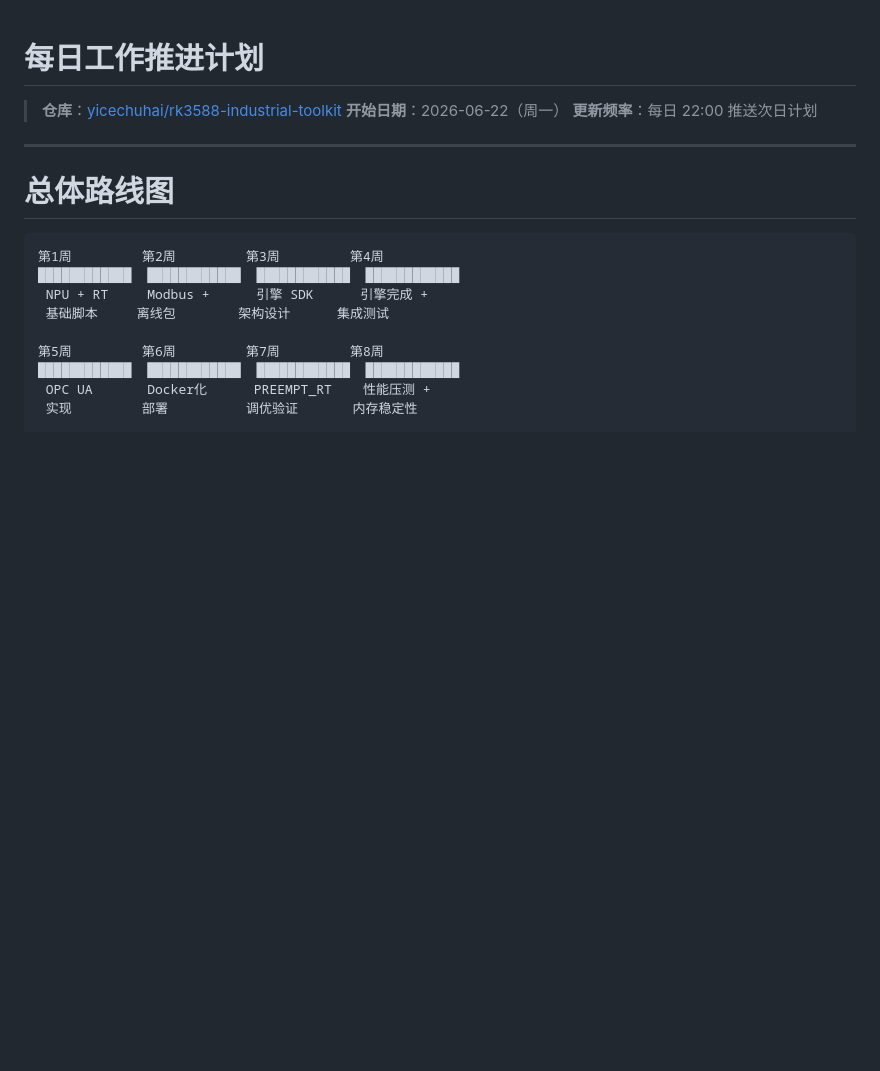
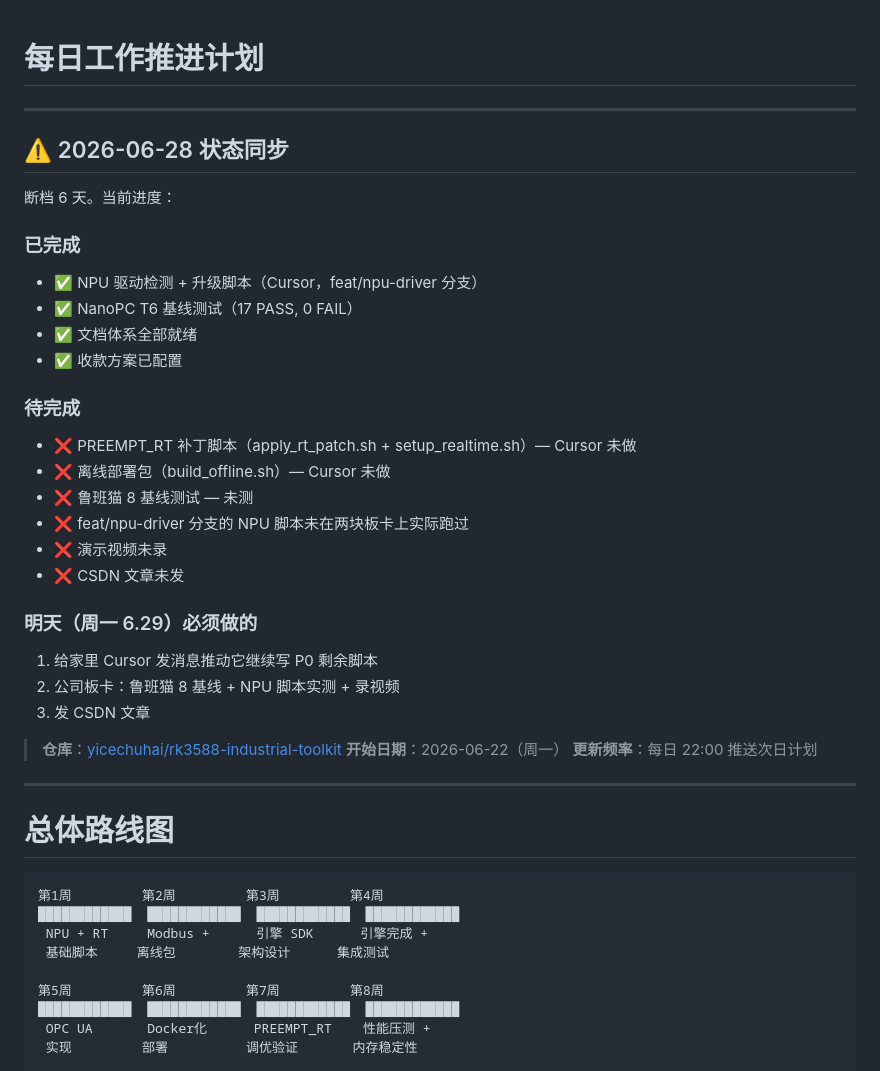
Before and after one commit to yicechuhai/rk3588-industrial-toolkit, a Markdown page: DAILY_PLAN.md, the part around the change. Drawn GitHub-style; blank space fills up the shorter version.

Commit message:
docs: 6.28 状态同步, 断档6天进度汇总, 周一行程

```diff
--- a/DAILY_PLAN.md
+++ b/DAILY_PLAN.md
@@ -1,4 +1,29 @@
 # 每日工作推进计划
+
+---
+
+## ⚠️ 2026-06-28 状态同步
+
+断档 6 天。当前进度：
+
+### 已完成
+- ✅ NPU 驱动检测 + 升级脚本（Cursor，feat/npu-driver 分支）
+- ✅ NanoPC T6 基线测试（17 PASS, 0 FAIL）
+- ✅ 文档体系全部就绪
+- ✅ 收款方案已配置
+
+### 待完成
+- ❌ PREEMPT_RT 补丁脚本（apply_rt_patch.sh + setup_realtime.sh）— Cursor 未做
+- ❌ 离线部署包（build_offline.sh）— Cursor 未做
+- ❌ 鲁班猫 8 基线测试 — 未测
+- ❌ feat/npu-driver 分支的 NPU 脚本未在两块板卡上实际跑过
+- ❌ 演示视频未录
+- ❌ CSDN 文章未发
+
+### 明天（周一 6.29）必须做的
+1. 给家里 Cursor 发消息推动它继续写 P0 剩余脚本
+2. 公司板卡：鲁班猫 8 基线 + NPU 脚本实测 + 录视频
+3. 发 CSDN 文章
 
 > **仓库**：[yicechuhai/rk3588-industrial-toolkit](https://github.com/yicechuhai/rk3588-industrial-toolkit)
 > **开始日期**：2026-06-22（周一）
```
